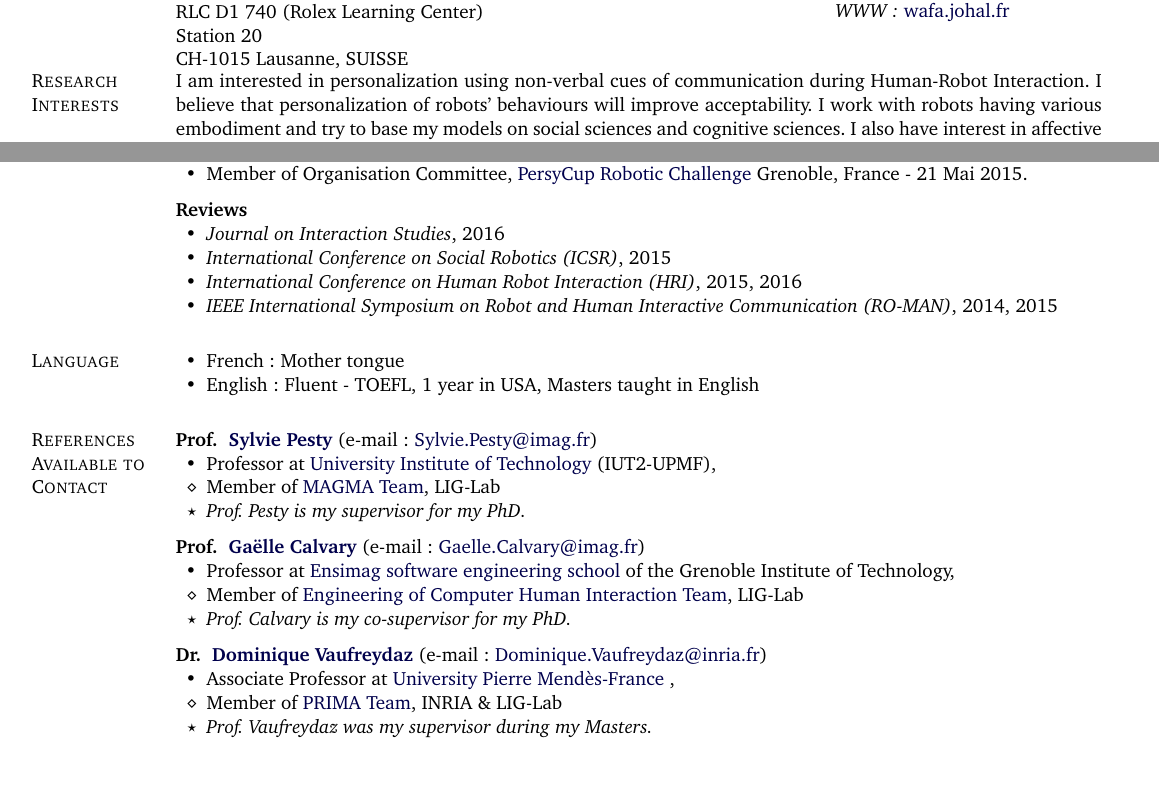
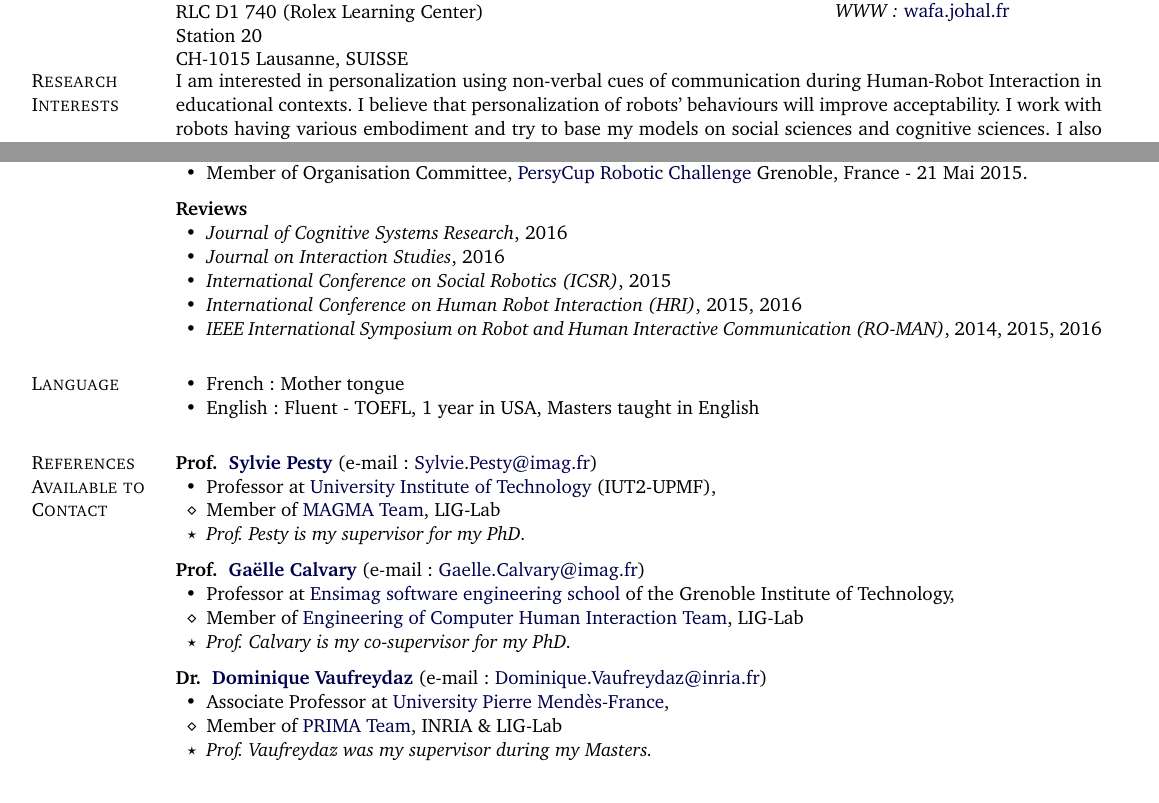
Before and after one commit to WafaJohal/curriculum_vitae, a LaTeX CV (cv_wafa_johal.tex): two parts of pages 1 and 2 of 2, joined at a grey line, cut so that both start at the same text. Compiled offline with pdfLaTeX.

Commit message:
update wafa cv recent review

```diff
--- a/cv_wafa_johal.tex
+++ b/cv_wafa_johal.tex
@@ -332,7 +332,7 @@ CH-1015 Lausanne, SUISSE}
 % \end{innerlist}
 
 \section{Research Interests}
-I am interested in personalization using  non-verbal cues of communication during Human-Robot Interaction.
+I am interested in personalization using  non-verbal cues of communication during Human-Robot Interaction in educational contexts.
 I believe that personalization of robots' behaviours will improve acceptability. I work with robots having various embodiment and try to base my models on social sciences and cognitive sciences.
 I also have interest in affective computing, learning, symbolic reasoning and integration of companion robots in smart homes.
 I have conducted child-robot interactions experiments from protocole design to data analysis.
@@ -547,13 +540,12 @@ Grenoble, France    \hfill \textbf{October 2011- January~2012}
 
 \textbf{Reviews }
 \begin{innerlist}
-\item \emph{Journal on Interaction Studies}, 2016
-	  \item \emph{International Conference on Social Robotics (ICSR)}, 2015
-	  \item \emph{International Conference on Human Robot Interaction (HRI)}, 2015, 2016
-    \item \emph{IEEE International Symposium on Robot and Human Interactive Communication (RO-MAN)}, 2014, 2015
-
-
-\end{innerlist}
+	\item \emph{Journal of Cognitive Systems Research}, 2016
+	\item \emph{Journal on Interaction Studies}, 2016
+	\item \emph{International Conference on Social Robotics (ICSR)}, 2015
+	\item \emph{International Conference on Human Robot Interaction (HRI)}, 2015, 2016
+	\item \emph{IEEE International Symposium on Robot and Human Interactive Communication (RO-MAN)}, 2014, 2015, 2016
+ \end{innerlist}
 
 %\halfblankline
 
```
Also changed, not shown: cv_wafa_johal.tex (9 more changed lines).
